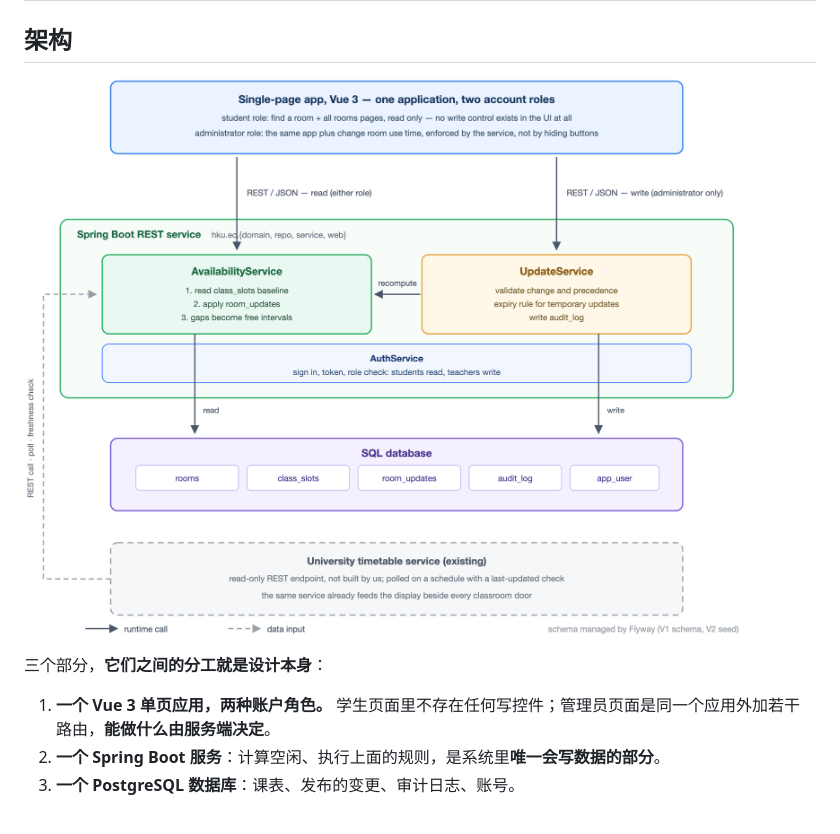
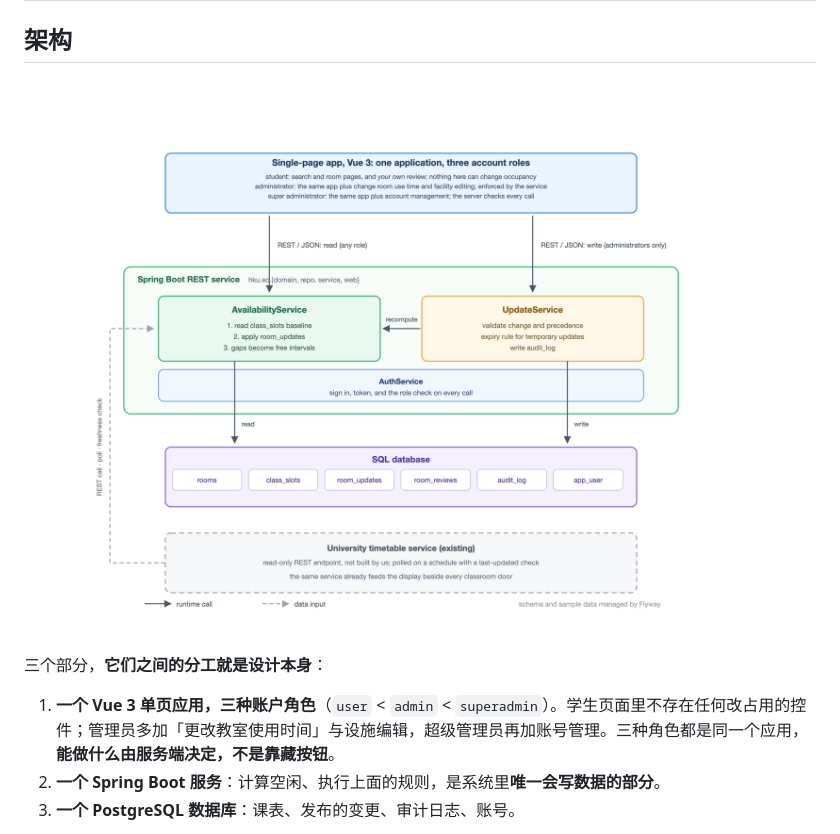
Before and after one commit to HenryLiu520/hku-empty-classroom, a Markdown page: README.zh-CN.md, the part around one of its changes. GitHub-like rendering; pictures changed too: docs/images/architecture.png.

```diff
--- a/README.zh-CN.md
+++ b/README.zh-CN.md
@@ -106,7 +106,7 @@
 
 三个部分，**它们之间的分工就是设计本身**：
 
-1. **一个 Vue 3 单页应用，两种账户角色。** 学生页面里不存在任何写控件；管理员页面是同一个应用外加若干路由，**能做什么由服务端决定**。
+1. **一个 Vue 3 单页应用，三种账户角色**（`user` < `admin` < `superadmin`）。学生页面里不存在任何改占用的控件；管理员多加「更改教室使用时间」与设施编辑，超级管理员再加账号管理。三种角色都是同一个应用，**能做什么由服务端决定，不是靠藏按钮**。
 2. **一个 Spring Boot 服务**：计算空闲、执行上面的规则，是系统里**唯一会写数据的部分**。
 3. **一个 PostgreSQL 数据库**：课表、发布的变更、审计日志、账号。
 
```
Also changed, not shown: other parts of README.zh-CN.md (+1 -1 lines), README.md (+2 -2 lines), README.zh-TW.md (+2 -2 lines).
